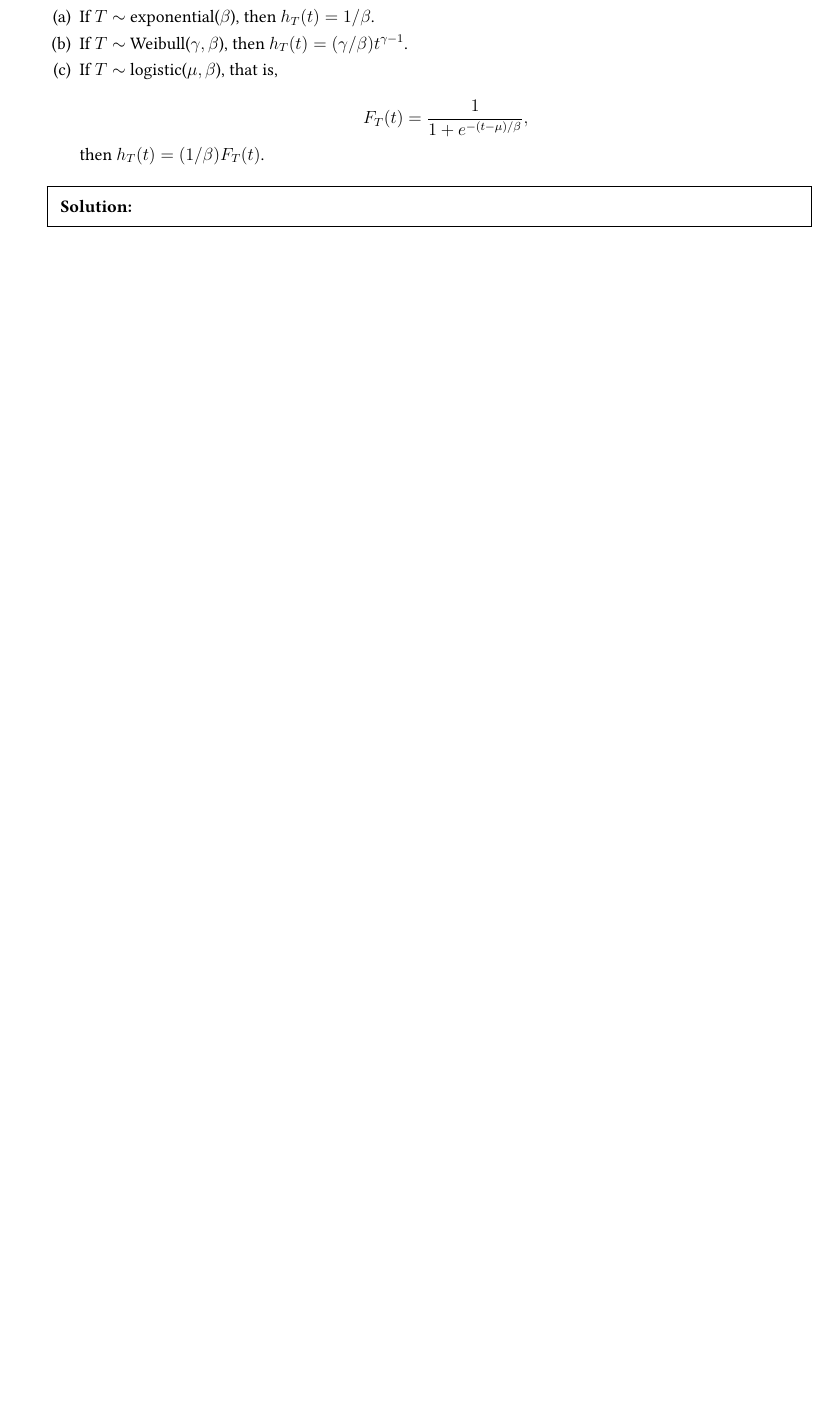
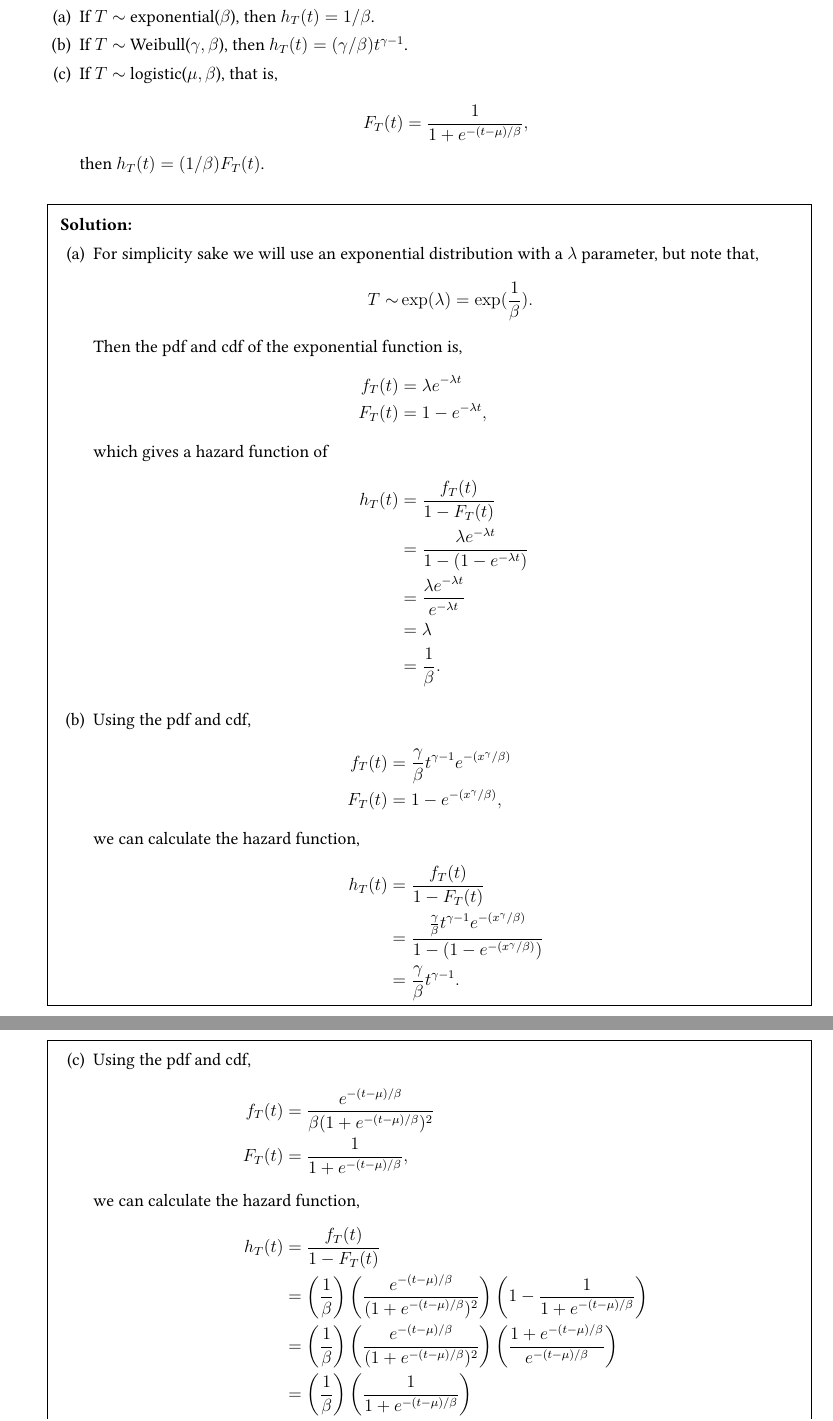
Before and after one commit to bhosley/Schoolwork, a LaTeX problem sheet (2023Q4 - Theory of Probability/HW3/STAT 601 HW 3.tex): part of page 6 of 9 before the commit and two parts of pages 6 and 7 of 10 after it, the two joined at a grey line, cut so that both start at the same text, the shorter picture padded with empty space. Compiled offline with pdfLaTeX.

Commit message:
Update STAT 601 HW 3.tex

```diff
--- a/2023Q4 - Theory of Probability/HW3/STAT 601 HW 3.tex
+++ b/2023Q4 - Theory of Probability/HW3/STAT 601 HW 3.tex
@@ -398,7 +402,48 @@
 	\end{parts}
 
 	\begin{solution}
+		\begin{parts}
+			\part
+			For simplicity sake we will use an exponential distribution with a \(\lambda\)
+			parameter, but note that,
+			\begin{align*}
+				T \sim& \exp(\lambda) = \exp(\frac{1}{\beta}).
+			\intertext{Then the pdf and cdf of the exponential function is,}
+				f_T(t) &= \lambda e^{-\lambda t} \\
+				F_T(t) &= 1-e^{-\lambda t},
+			\intertext{which gives a hazard function of}
+				h_T(t) &= \frac{f_T(t)}{1- F_T(t)} \\
+				&= \frac{\lambda e^{-\lambda t}}{1-(1-e^{-\lambda t})} \\
+				&= \frac{\lambda e^{-\lambda t}}{e^{-\lambda t}} \\
+				&= \lambda \\
+				&= \frac{1}{\beta}.
+			\end{align*}
 
+			\part
+			Using the pdf and cdf,
+			\begin{align*}
+				f_T(t) &= \frac{\gamma}{\beta}t^{\gamma-1} e^{-(x^\gamma/\beta)} \\
+				F_T(t) &= 1 - e^{-(x^\gamma/\beta)} ,
+			\intertext{we can calculate the hazard function,}
+				h_T(t) &= \frac{f_T(t)}{1- F_T(t)} \\
+				&= \frac{ \frac{\gamma}{\beta}t^{\gamma-1} e^{-(x^\gamma/\beta)} }{1-(1 - e^{-(x^\gamma/\beta)})} \\
+				&= \frac{\gamma}{\beta}t^{\gamma-1}.
+			\end{align*}
+
+			\part
+			Using the pdf and cdf,
+			\begin{align*}
+				f_T(t) &= \frac{e^{-(t-\mu)/\beta}}{\beta (1+e^{-(t-\mu)/\beta})^2} \\
+				F_T(t) &= \frac{1}{1+e^{-(t-\mu)/\beta}},
+			\intertext{we can calculate the hazard function,}
+				h_T(t) &= \frac{f_T(t)}{1- F_T(t)} \\
+				&= \left(\frac{1}{\beta}\right) \left( \frac{e^{-(t-\mu)/\beta}}{(1+e^{-(t-\mu)/\beta})^2} \right) \left( 1- \frac{1}{1+e^{-(t-\mu)/\beta}} \right) \\
+				&= \left(\frac{1}{\beta}\right) \left( \frac{e^{-(t-\mu)/\beta}}{(1+e^{-(t-\mu)/\beta})^2} \right) \left(\frac{1+e^{-(t-\mu)/\beta}}{e^{-(t-\mu)/\beta}} \right) \\
+				&= \left(\frac{1}{\beta}\right) \left( \frac{1}{1+e^{-(t-\mu)/\beta}} \right) \\
+				&= \frac{1}{\beta} F_T(t).
+			\end{align*}
+
+		\end{parts}
 	\end{solution}
 	%%%%%%%%%%%%%%%%%%%%%%%%%%%%%%%%%%%%%%%%%%%%%%%%%%%%%%%%%%%%%
 
```
Also changed, not shown: 2023Q4 - Theory of Probability/HW3/STAT 601 HW 3.tex (14 more changed lines).
